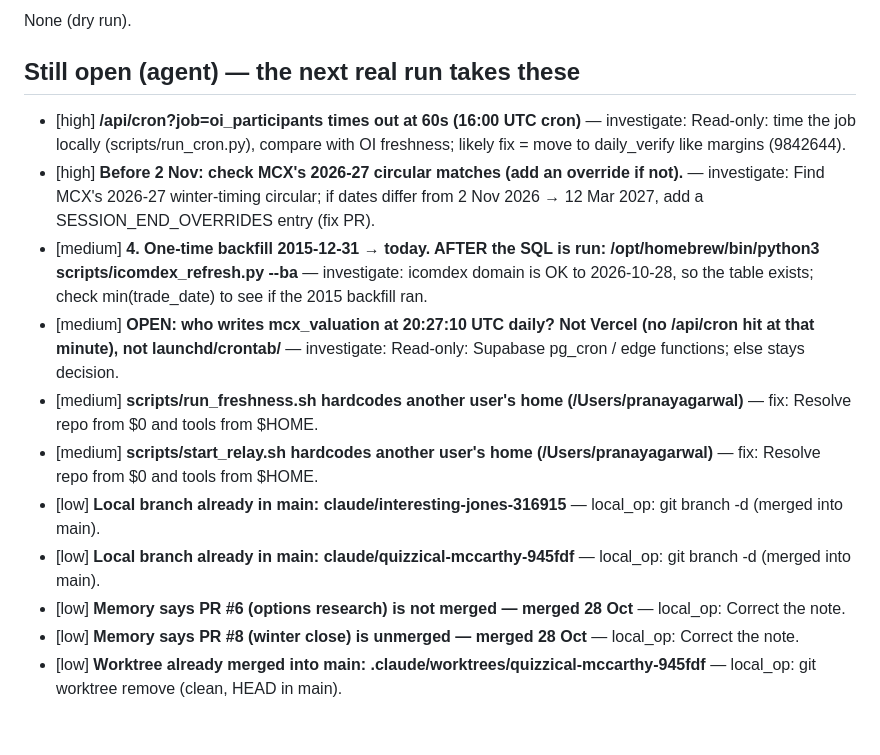
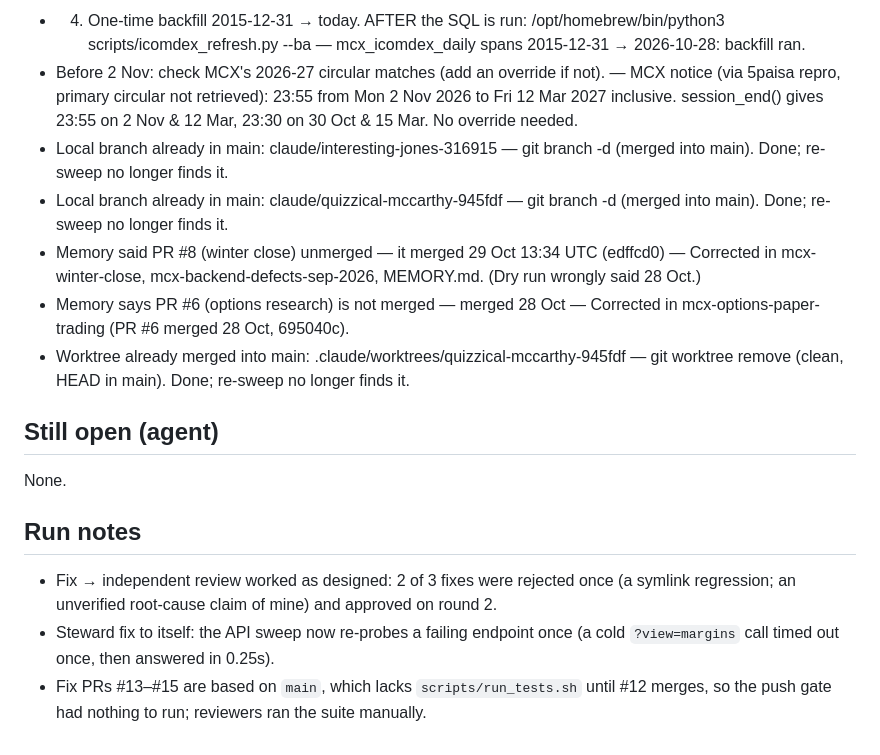
Before and after one commit to sucaanalytics-max/mcx-vercel, a Markdown page: tasks/steward-report.md, the part around one of its changes. GitHub-like rendering.

```diff
--- a/tasks/steward-report.md
+++ b/tasks/steward-report.md
@@ -38,16 +44,18 @@ None yet (dry run).
 
-None (dry run).
+- 4. One-time backfill 2015-12-31 → today. AFTER the SQL is run: /opt/homebrew/bin/python3 scripts/icomdex_refresh.py --ba — mcx_icomdex_daily spans 2015-12-31 → 2026-10-28: backfill ran.
+- Before 2 Nov: check MCX's 2026-27 circular matches (add an override if not). — MCX notice (via 5paisa repro, primary circular not retrieved): 23:55 from Mon 2 Nov 2026 to Fri 12 Mar 2027 inclusive. session_end() gives 23:55 on 2 Nov & 12 Mar, 23:30 on 30 Oct & 15 Mar. No override needed.
+- Local branch already in main: claude/interesting-jones-316915 — git branch -d (merged into main). Done; re-sweep no longer finds it.
+- Local branch already in main: claude/quizzical-mccarthy-945fdf — git branch -d (merged into main). Done; re-sweep no longer finds it.
+- Memory said PR #8 (winter close) unmerged — it merged 29 Oct 13:34 UTC (edffcd0) — Corrected in mcx-winter-close, mcx-backend-defects-sep-2026, MEMORY.md. (Dry run wrongly said 28 Oct.)
+- Memory says PR #6 (options research) is not merged — merged 28 Oct — Corrected in mcx-options-paper-trading (PR #6 merged 28 Oct, 695040c).
+- Worktree already merged into main: .claude/worktrees/quizzical-mccarthy-945fdf — git worktree remove (clean, HEAD in main). Done; re-sweep no longer finds it.
 
-## Still open (agent) — the next real run takes these
+## Still open (agent)
 
-- [high] **/api/cron?job=oi_participants times out at 60s (16:00 UTC cron)** — investigate: Read-only: time the job locally (scripts/run_cron.py), compare with OI freshness; likely fix = move to daily_verify like margins (9842644).
-- [high] **Before 2 Nov: check MCX's 2026-27 circular matches (add an override if not).** — investigate: Find MCX's 2026-27 winter-timing circular; if dates differ from 2 Nov 2026 → 12 Mar 2027, add a SESSION_END_OVERRIDES entry (fix PR).
-- [medium] **4. One-time backfill 2015-12-31 → today. AFTER the SQL is run: /opt/homebrew/bin/python3 scripts/icomdex_refresh.py --ba** — investigate: icomdex domain is OK to 2026-10-28, so the table exists; check min(trade_date) to see if the 2015 backfill ran.
-- [medium] **OPEN: who writes mcx_valuation at 20:27:10 UTC daily? Not Vercel (no /api/cron hit at that minute), not launchd/crontab/** — investigate: Read-only: Supabase pg_cron / edge functions; else stays decision.
-- [medium] **scripts/run_freshness.sh hardcodes another user's home (/Users/pranayagarwal)** — fix: Resolve repo from $0 and tools from $HOME.
-- [medium] **scripts/start_relay.sh hardcodes another user's home (/Users/pranayagarwal)** — fix: Resolve repo from $0 and tools from $HOME.
-- [low] **Local branch already in main: claude/interesting-jones-316915** — local_op: git branch -d (merged into main).
-- [low] **Local branch already in main: claude/quizzical-mccarthy-945fdf** — local_op: git branch -d (merged into main).
-- [low] **Memory says PR #6 (options research) is not merged — merged 28 Oct** — local_op: Correct the note.
-- [low] **Memory says PR #8 (winter close) is unmerged — merged 28 Oct** — local_op: Correct the note.
-- [low] **Worktree already merged into main: .claude/worktrees/quizzical-mccarthy-945fdf** — local_op: git worktree remove (clean, HEAD in main).
+None.
+
+## Run notes
+
+- Fix → independent review worked as designed: 2 of 3 fixes were rejected once (a symlink regression; an unverified root-cause claim of mine) and approved on round 2.
+- Steward fix to itself: the API sweep now re-probes a failing endpoint once (a cold `?view=margins` call timed out once, then answered in 0.25s).
+- Fix PRs #13–#15 are based on `main`, which lacks `scripts/run_tests.sh` until #12 merges, so the push gate had nothing to run; reviewers ran the suite manually.
```
Also changed, not shown: other parts of tasks/steward-report.md (+28 -22 lines), tasks/todo.md (+4 -2 lines).
